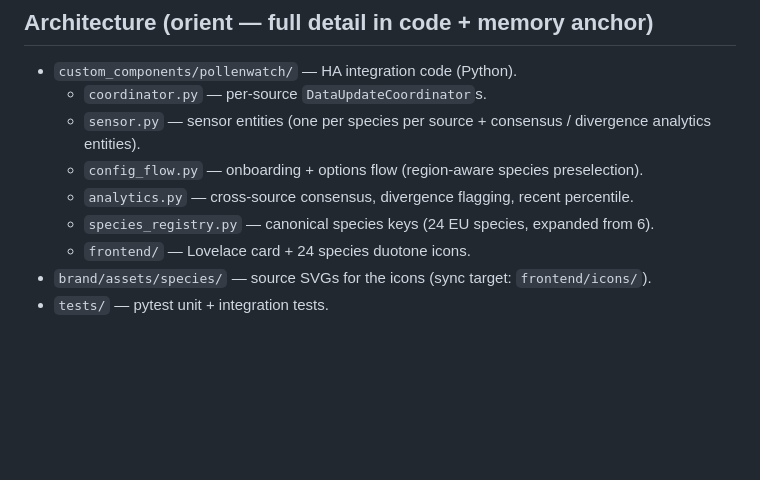
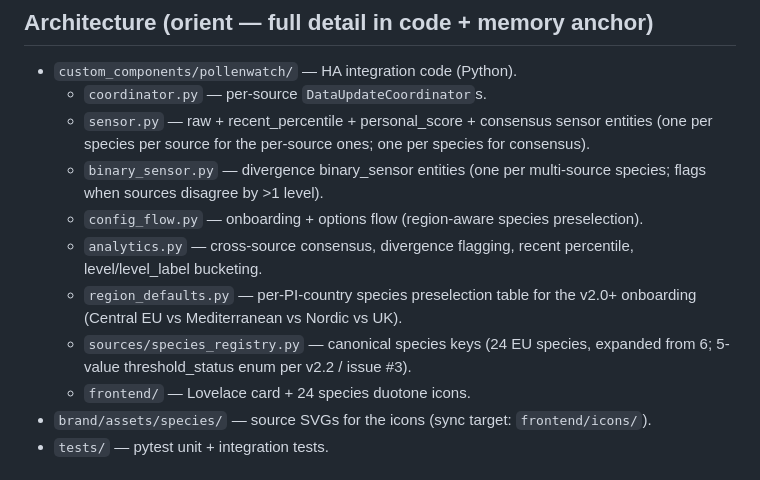
Before and after one commit to TheDave94/pollenwatch, a Markdown page: CLAUDE.md, the part around the change. Rendered like a GitHub page; blank space fills up the shorter version.

Commit message:
chore: fix 3 stale architecture-section claims in CLAUDE.md
Per PR #7 review — fix accuracy issues before this becomes the canonical
operating-rules doc on main:

1. species_registry.py path: was implied as `custom_components/pollenwatch/`,
   actual is `custom_components/pollenwatch/sources/species_registry.py`.
   Corrected.
2. region_defaults.py: v2.0 addition that was missing from the architecture
   bullet. Added (at top-level of custom_components/pollenwatch/, sibling
   of analytics.py — NOT under sources/).
3. sensor.py bullet claimed it contained "consensus / divergence analytics
   entities" but divergence lives in binary_sensor.py (a separate platform
   file). Split into two bullets: sensor.py (raw + recent_percentile +
   personal_score + consensus) and binary_sensor.py (divergence). Also
   tightened analytics.py description to name level/level_label bucketing
   (v2.1+ public helpers).

While in there: species_registry.py description annotated with "5-value
threshold_status enum per v2.2 / issue #3" so a future reader knows that
file is the canonical evidence-provenance tier source.

Gates: ruff clean, 243 tests pass (markdown only).

Co-Authored-By: Claude Opus 4.7 <noreply@anthropic.com>

```diff
--- a/CLAUDE.md
+++ b/CLAUDE.md
@@ -27,10 +27,12 @@ User-level `~/.claude/CLAUDE.md` has the general output discipline (Bash caps, r
 
 - `custom_components/pollenwatch/` — HA integration code (Python).
   - `coordinator.py` — per-source `DataUpdateCoordinator`s.
-  - `sensor.py` — sensor entities (one per species per source + consensus / divergence analytics entities).
+  - `sensor.py` — raw + recent_percentile + personal_score + consensus sensor entities (one per species per source for the per-source ones; one per species for consensus).
+  - `binary_sensor.py` — divergence binary_sensor entities (one per multi-source species; flags when sources disagree by >1 level).
   - `config_flow.py` — onboarding + options flow (region-aware species preselection).
-  - `analytics.py` — cross-source consensus, divergence flagging, recent percentile.
-  - `species_registry.py` — canonical species keys (24 EU species, expanded from 6).
+  - `analytics.py` — cross-source consensus, divergence flagging, recent percentile, level/level_label bucketing.
+  - `region_defaults.py` — per-PI-country species preselection table for the v2.0+ onboarding (Central EU vs Mediterranean vs Nordic vs UK).
+  - `sources/species_registry.py` — canonical species keys (24 EU species, expanded from 6; 5-value threshold_status enum per v2.2 / issue #3).
   - `frontend/` — Lovelace card + 24 species duotone icons.
 - `brand/assets/species/` — source SVGs for the icons (sync target: `frontend/icons/`).
 - `tests/` — pytest unit + integration tests.
```
